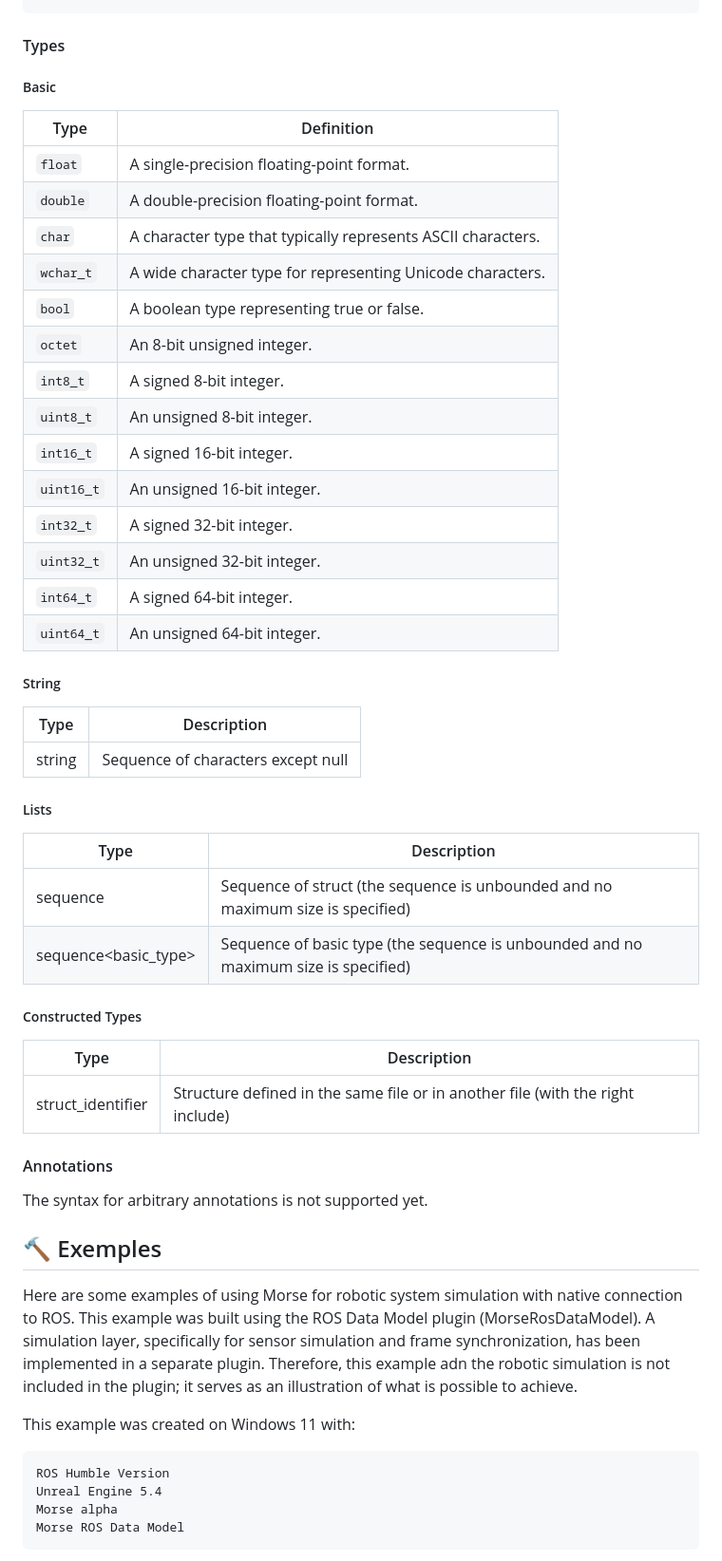
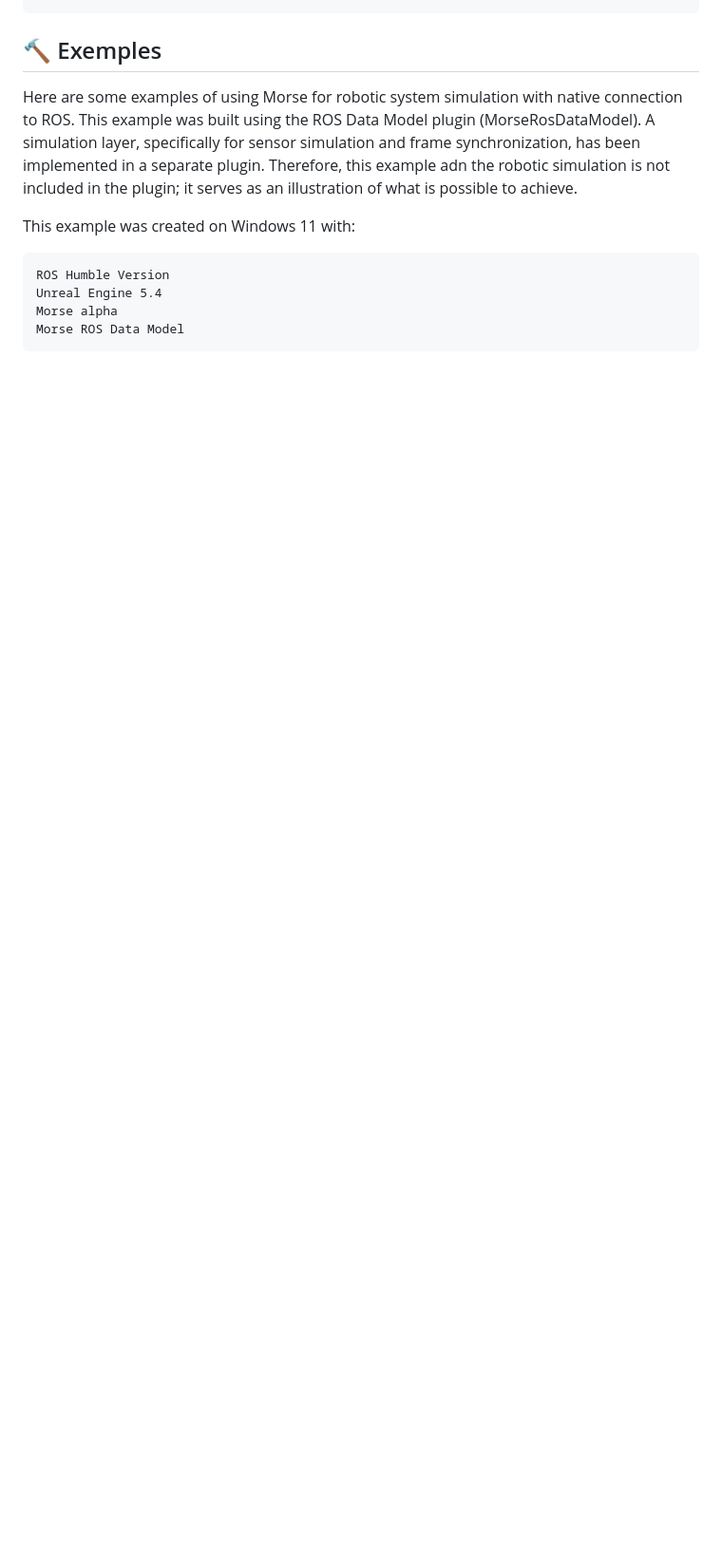
Before and after one commit to NicoBrug/Morse, a Markdown page: README.md, the part around the change printed below. Shown: that part at 95% size. Drawn GitHub-style; blank space fills up the shorter version.

```diff
--- a/README.md
+++ b/README.md
@@ -238,44 +177,3 @@ enum HumanState
-#### Types
-##### Basic
-| Type         | Definition                                             |
-|--------------|--------------------------------------------------------|
-| `float`      | A single-precision floating-point format.              |
-| `double`     | A double-precision floating-point format.              |
-| `char`       | A character type that typically represents ASCII characters. |
-| `wchar_t`    | A wide character type for representing Unicode characters. |
-| `bool`       | A boolean type representing true or false.             |
-| `octet`      | An 8-bit unsigned integer.                             |
-| `int8_t`     | A signed 8-bit integer.                                |
-| `uint8_t`    | An unsigned 8-bit integer.                             |
-| `int16_t`    | A signed 16-bit integer.                               |
-| `uint16_t`   | An unsigned 16-bit integer.                            |
-| `int32_t`    | A signed 32-bit integer.                               |
-| `uint32_t`   | An unsigned 32-bit integer.                            |
-| `int64_t`    | A signed 64-bit integer.                               |
-| `uint64_t`   | An unsigned 64-bit integer.                            |
-
-##### String
-| Type   | Description                           |
-|--------|---------------------------------------|
-| string | Sequence of characters except null    |
-
-##### Lists
-| Type   | Description                           |
-|--------|---------------------------------------|
-| sequence<struct>| Sequence of struct (the sequence is unbounded and no maximum size is specified)|
-| sequence<basic_type>| Sequence of basic type (the sequence is unbounded and no maximum size is specified)|
-
-
-##### Constructed Types
-| Type               | Description                                       |
-|--------------------|---------------------------------------------------|
-| struct_identifier  | Structure defined in the same file or in another file (with the right include)|
-
-
-#### Annotations
-
-The syntax for arbitrary annotations is not supported yet.
-
 ## 🔨 Exemples
 Here are some examples of using Morse for robotic system simulation with native connection to ROS.
 This example was built using the ROS Data Model plugin (MorseRosDataModel).
```
Also changed, not shown: other parts of README.md (+0 -61 lines).
